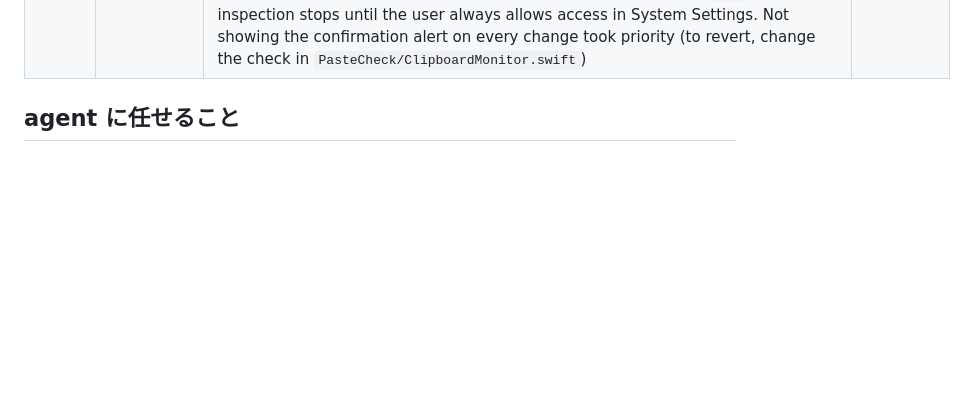
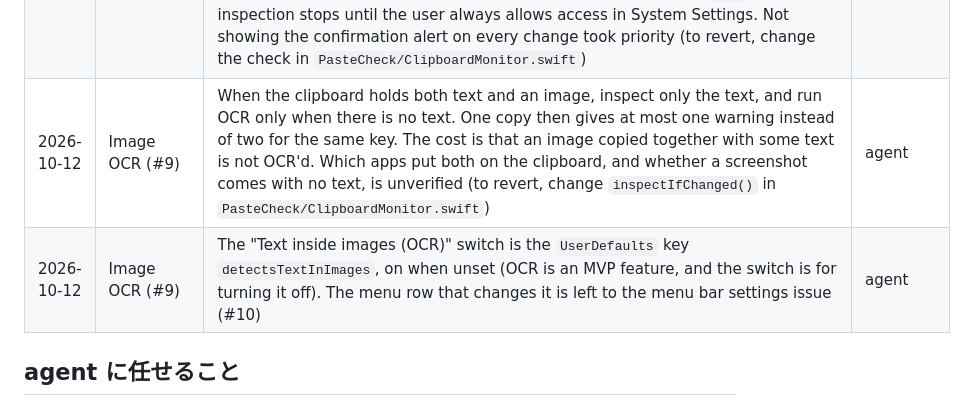
Before and after one commit to bannzai/pastecheck, a Markdown page: documents/DIRECTION.md, the part around one of its changes. GitHub-like rendering; blank space fills up the shorter version.

```diff
--- a/documents/DIRECTION.md
+++ b/documents/DIRECTION.md
@@ -71,6 +71,8 @@ Candidates (not in the MVP. Whether to add them is decided on a decision date or
 | 2026-10-11 | Build decision | Put a "Clear clipboard" action in the warning notification. It rewrites the clipboard only when the user explicitly presses it, so it does not violate invariant 2 (no rewriting by default). It never clears automatically | agent |
 | 2026-10-12 | Switching to English | Strings that tools match keep their Japanese text: the section headings of this document (castle's product-loop `decide.sh` finds the decision criteria table by the exact heading `## 判定基準`), the `## 人間が確認` heading in `.github/pull_request_template.md` (PR bodies are written in Japanese per `AGENTS.md` "Language", and `human-verification-check.yml` and the auto-merge scripts match this heading), and the generated `ai-review-config` block in `AGENTS.md` (regenerated from a template, not edited by hand) | agent |
 | 2026-10-12 | Clipboard monitoring (#7) | When the clipboard access behavior (macOS 15.4 and later) is `.ask` or `.alwaysDeny`, do not read the clipboard, and show in the menu bar icon and menu that access is needed. If Apple's documentation holds (https://developer.apple.com/documentation/appkit/nspasteboard/accessbehavior-swift.enum , on `default`: "Once programmatic pasteboard access triggers the first pasteboard access alert, the state automatically changes to `.ask`"), inspection stops until the user always allows access in System Settings. Not showing the confirmation alert on every change took priority (to revert, change the check in `PasteCheck/ClipboardMonitor.swift`) | agent |
+| 2026-10-12 | Image OCR (#9) | When the clipboard holds both text and an image, inspect only the text, and run OCR only when there is no text. One copy then gives at most one warning instead of two for the same key. The cost is that an image copied together with some text is not OCR'd. Which apps put both on the clipboard, and whether a screenshot comes with no text, is unverified (to revert, change `inspectIfChanged()` in `PasteCheck/ClipboardMonitor.swift`) | agent |
+| 2026-10-12 | Image OCR (#9) | The "Text inside images (OCR)" switch is the `UserDefaults` key `detectsTextInImages`, on when unset (OCR is an MVP feature, and the switch is for turning it off). The menu row that changes it is left to the menu bar settings issue (#10) | agent |
 
 ## agent に任せること
 
```
Also changed, not shown: other parts of documents/DIRECTION.md (+1 -1 lines).
